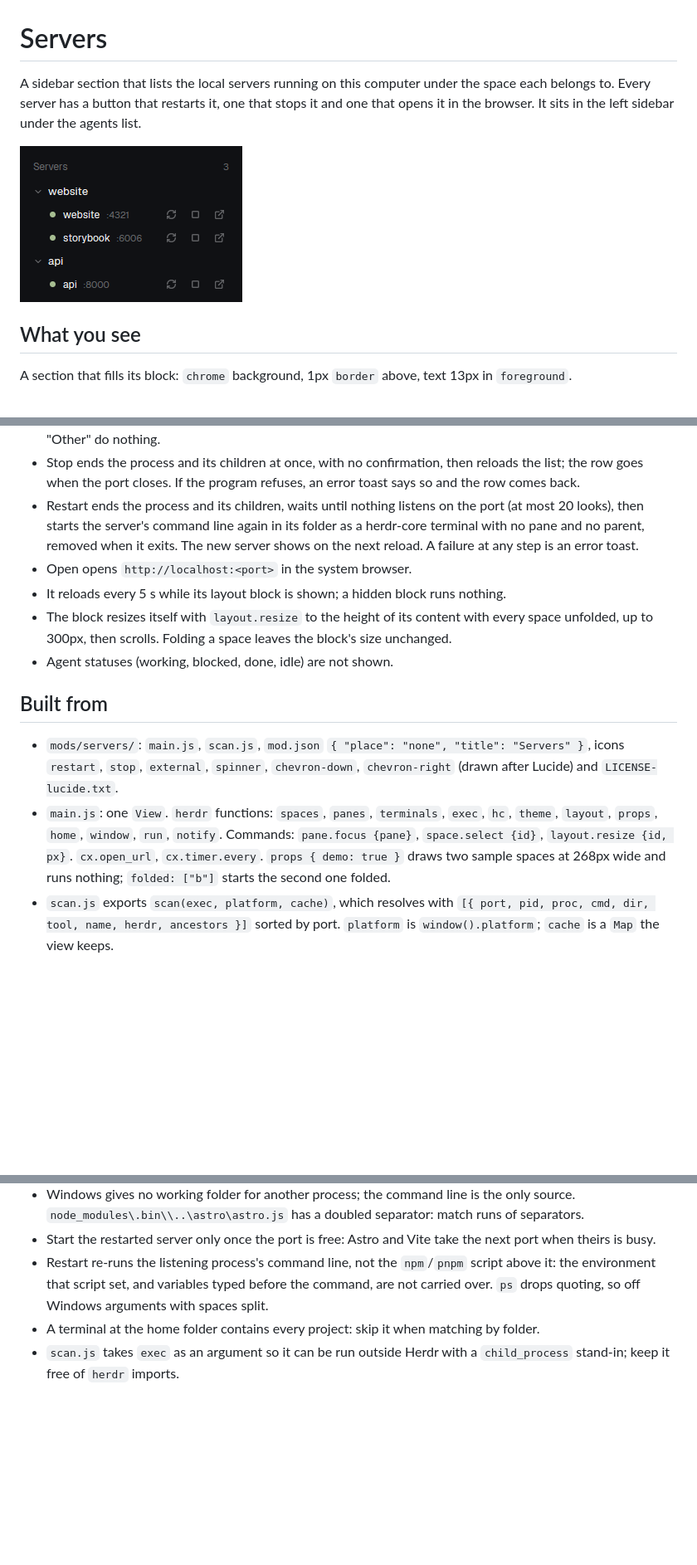
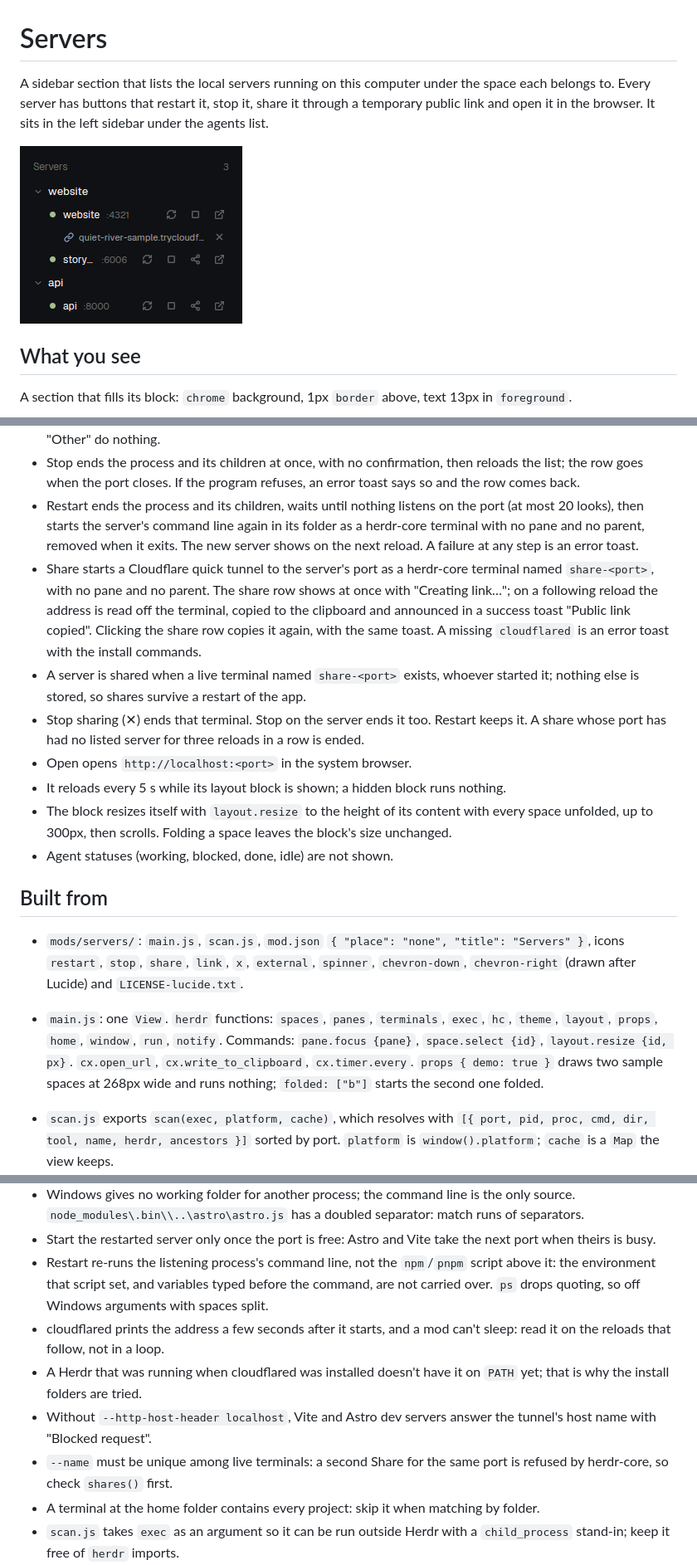
Before and after one commit to cris-achiardi/herdr-mods, a Markdown page: servers/RECIPE.md, 3 parts joined by grey strips. Shown at 83% size. Rendered like a GitHub page; pictures changed too: servers/preview.png; blank space fills up the shorter version.

```diff
--- a/servers/RECIPE.md
+++ b/servers/RECIPE.md
@@ -1,6 +1,6 @@
 # Servers
 
-A sidebar section that lists the local servers running on this computer under the space each belongs to. Every server has a button that restarts it, one that stops it and one that opens it in the browser. It sits in the left sidebar under the agents list.
+A sidebar section that lists the local servers running on this computer under the space each belongs to. Every server has buttons that restart it, stop it, share it through a temporary public link and open it in the browser. It sits in the left sidebar under the agents list.
 
 ![Servers](preview.png)
 
@@ -31,6 +33,9 @@ While a server is being stopped or restarted its row is `dim`, the dot is a 12px
 - Clicking a server row focuses the pane that started it when known, else selects its space. Rows under "Other" do nothing.
 - Stop ends the process and its children at once, with no confirmation, then reloads the list; the row goes when the port closes. If the program refuses, an error toast says so and the row comes back.
 - Restart ends the process and its children, waits until nothing listens on the port (at most 20 looks), then starts the server's command line again in its folder as a herdr-core terminal with no pane and no parent, removed when it exits. The new server shows on the next reload. A failure at any step is an error toast.
+- Share starts a Cloudflare quick tunnel to the server's port as a herdr-core terminal named `share-<port>`, with no pane and no parent. The share row shows at once with "Creating link…"; on a following reload the address is read off the terminal, copied to the clipboard and announced in a success toast "Public link copied". Clicking the share row copies it again, with the same toast. A missing `cloudflared` is an error toast with the install commands.
+- A server is shared when a live terminal named `share-<port>` exists, whoever started it; nothing else is stored, so shares survive a restart of the app.
+- Stop sharing (✕) ends that terminal. Stop on the server ends it too. Restart keeps it. A share whose port has had no listed server for three reloads in a row is ended.
 - Open opens `http://localhost:<port>` in the system browser.
 - It reloads every 5 s while its layout block is shown; a hidden block runs nothing.
 - The block resizes itself with `layout.resize` to the height of its content with every space unfolded, up to 300px, then scrolls. Folding a space leaves the block's size unchanged.
@@ -38,8 +43,8 @@ While a server is being stopped or restarted its row is `dim`, the dot is a 12px
 
 ## Built from
 
-- `mods/servers/`: `main.js`, `scan.js`, `mod.json` `{ "place": "none", "title": "Servers" }`, icons `restart`, `stop`, `external`, `spinner`, `chevron-down`, `chevron-right` (drawn after Lucide) and `LICENSE-lucide.txt`.
-- `main.js`: one `View`. `herdr` functions: `spaces`, `panes`, `terminals`, `exec`, `hc`, `theme`, `layout`, `props`, `home`, `window`, `run`, `notify`. Commands: `pane.focus {pane}`, `space.select {id}`, `layout.resize {id, px}`. `cx.open_url`, `cx.timer.every`. `props { demo: true }` draws two sample spaces at 268px wide and runs nothing; `folded: ["b"]` starts the second one folded.
+- `mods/servers/`: `main.js`, `scan.js`, `mod.json` `{ "place": "none", "title": "Servers" }`, icons `restart`, `stop`, `share`, `link`, `x`, `external`, `spinner`, `chevron-down`, `chevron-right` (drawn after Lucide) and `LICENSE-lucide.txt`.
+- `main.js`: one `View`. `herdr` functions: `spaces`, `panes`, `terminals`, `exec`, `hc`, `theme`, `layout`, `props`, `home`, `window`, `run`, `notify`. Commands: `pane.focus {pane}`, `space.select {id}`, `layout.resize {id, px}`. `cx.open_url`, `cx.write_to_clipboard`, `cx.timer.every`. `props { demo: true }` draws two sample spaces at 268px wide and runs nothing; `folded: ["b"]` starts the second one folded.
 - `scan.js` exports `scan(exec, platform, cache)`, which resolves with `[{ port, pid, proc, cmd, dir, tool, name, herdr, ancestors }]` sorted by port. `platform` is `window().platform`; `cache` is a `Map` the view keeps.
   1. Listeners. Windows: `netstat -ano`, rows matching `TCP <local>:<port> (0.0.0.0|[::]):0 <state> <pid>`. Elsewhere: `lsof -nP -iTCP -sTCP:LISTEN -Fpn` (`p` lines give the pid, `n` lines end in the port), or `ss -ltnpH` when `lsof` can't run. Deduplicated by pid and port.
   2. Cache entries of pids no longer listening are dropped. If a listening pid is not cached, the process table is read once: Windows `powershell -NoProfile -NonInteractive -Command "[Console]::OutputEncoding=[Text.Encoding]::UTF8; Get-CimInstance Win32_Process | Select-Object ProcessId,ParentProcessId,Name,CommandLine | ConvertTo-Json -Compress"` (30 s); elsewhere `ps -A -o pid=,ppid=,args=`.
@@ -66,6 +74,10 @@ Without a layout change: `herdr-app do pane.split '{"direction":"right","mod":"s
 - Windows gives no working folder for another process; the command line is the only source. `node_modules\.bin\\..\astro\astro.js` has a doubled separator: match runs of separators.
 - Start the restarted server only once the port is free: Astro and Vite take the next port when theirs is busy.
 - Restart re-runs the listening process's command line, not the `npm`/`pnpm` script above it: the environment that script set, and variables typed before the command, are not carried over. `ps` drops quoting, so off Windows arguments with spaces split.
+- cloudflared prints the address a few seconds after it starts, and a mod can't sleep: read it on the reloads that follow, not in a loop.
+- A Herdr that was running when cloudflared was installed doesn't have it on `PATH` yet; that is why the install folders are tried.
+- Without `--http-host-header localhost`, Vite and Astro dev servers answer the tunnel's host name with "Blocked request".
+- `--name` must be unique among live terminals: a second Share for the same port is refused by herdr-core, so check `shares()` first.
 - A terminal at the home folder contains every project: skip it when matching by folder.
 - `scan.js` takes `exec` as an argument so it can be run outside Herdr with a `child_process` stand-in; keep it free of `herdr` imports.
 - The block is found by `content.mod === "servers"`; a renamed copy must update that constant.
```
Also changed, not shown: other parts of servers/RECIPE.md (+8 -1 lines), servers/README.md (+13 -3 lines), 5 other files.
